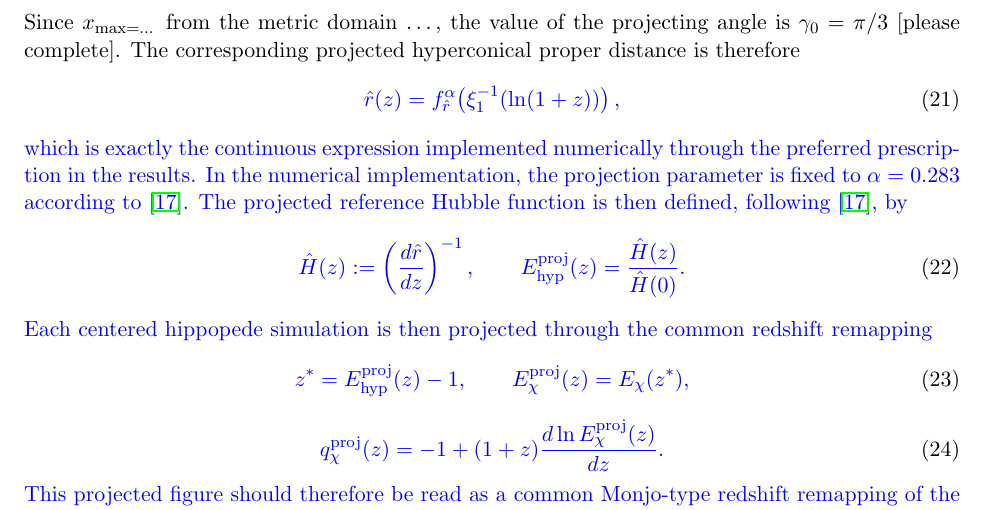
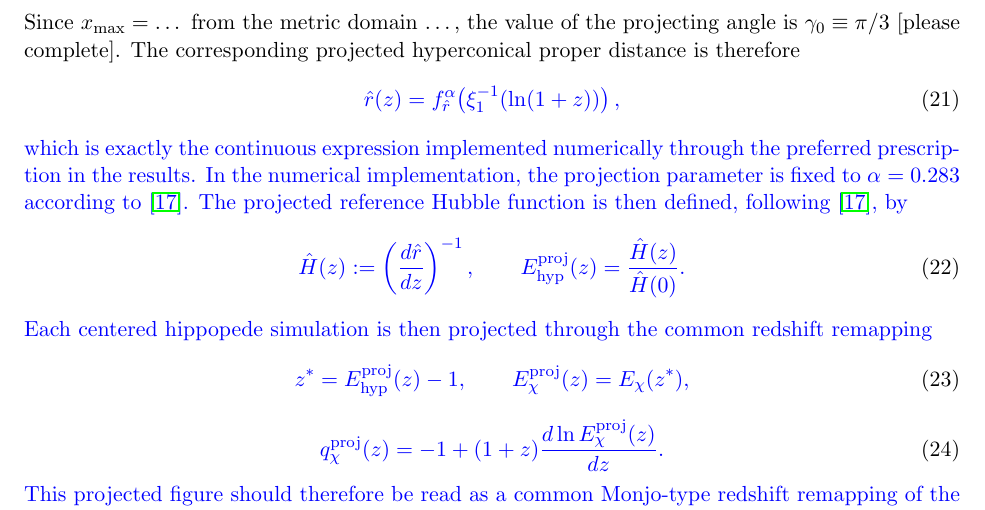
Before and after one commit to robertmonjo/hippopede, a LaTeX paper (main-hippopede.tex): part of page 7 of 12, cut so that both start at the same text. Compiled offline with pdfLaTeX.

Commit message:
Update on Overleaf.

```diff
--- a/main-hippopede.tex
+++ b/main-hippopede.tex
@@ -200,7 +200,7 @@ f_{\hat r}^{\alpha}(x):=
 x(z):=\xi_1^{-1}(\ln(1+z)).
 }
 \end{equation}
-Since $x_\max = \dots$ from the metric domain $\dots$, the value of the projecting angle is $\gamma_0 = \pi/3$ [please complete]. The corresponding projected hyperconical proper distance is therefore
+Since $x_{\max} = \dots$ from the metric domain $\dots$, the value of the projecting angle is $\gamma_0 \equiv \pi/3$ [please complete]. The corresponding projected hyperconical proper distance is therefore
 \begin{equation}
 \blue{
 \hat r(z)= f_{\hat r}^{\alpha}\!\left(\xi_1^{-1}(\ln(1+z))\right),
```
